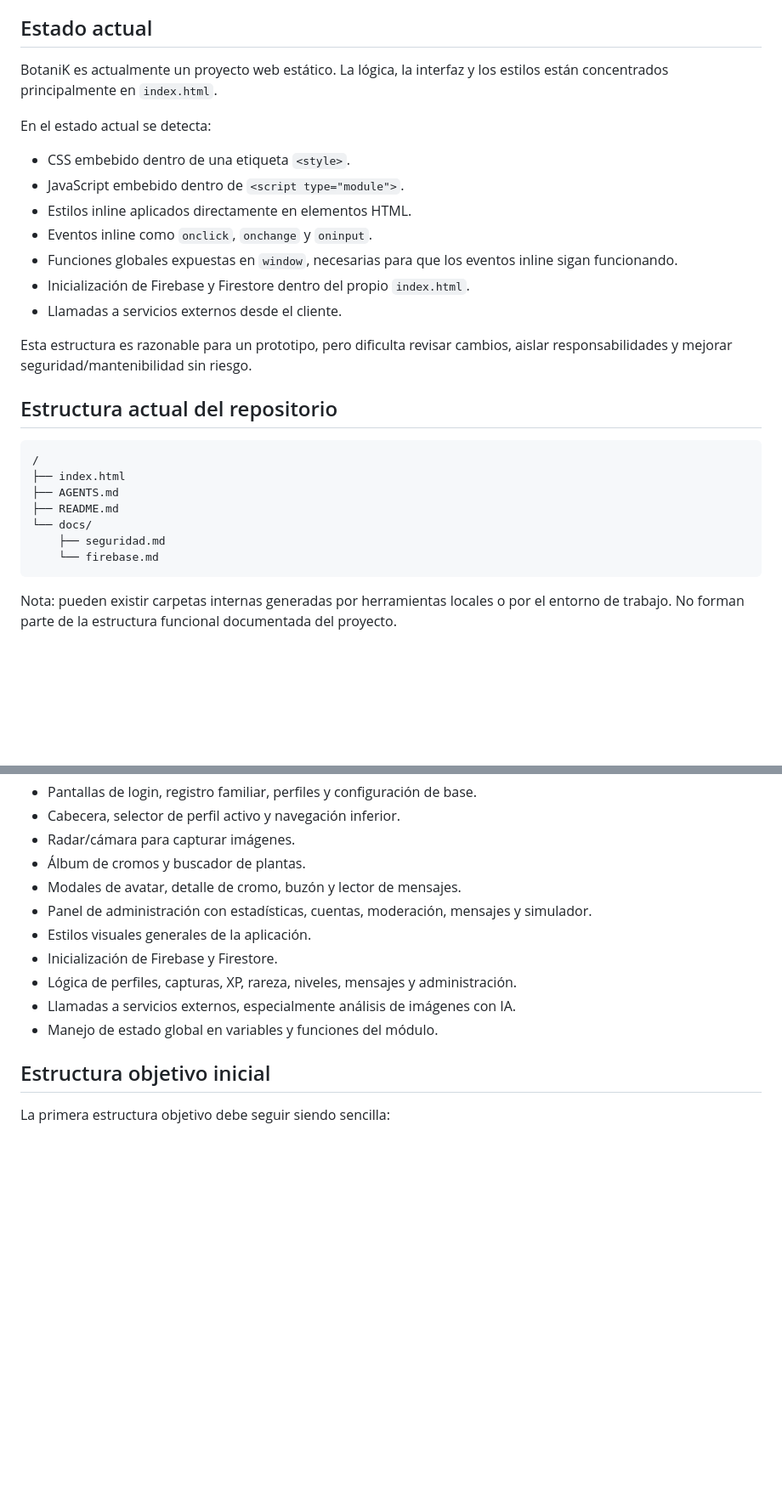
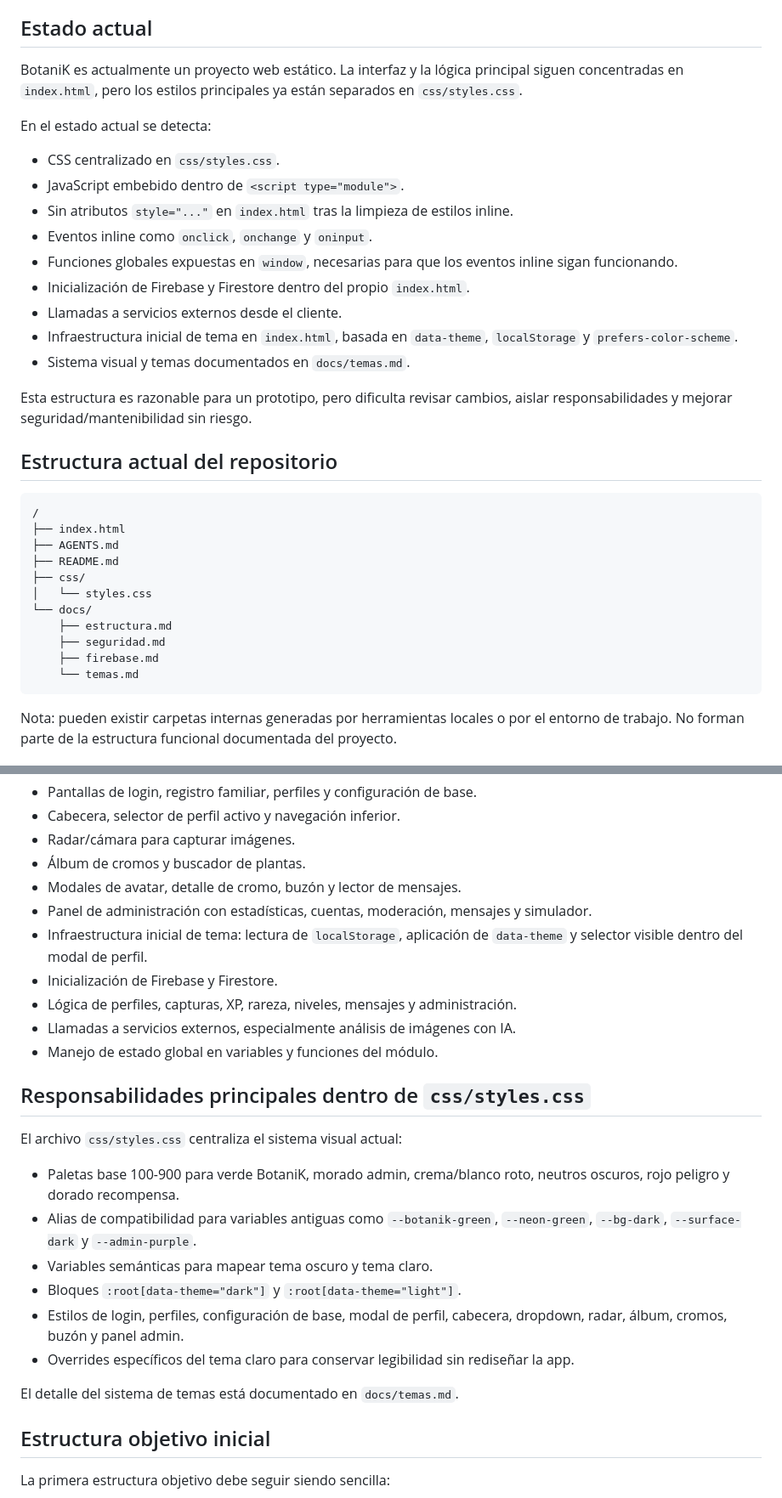
Before and after one commit to jesusgarciavigil-oss/BotaniK, a Markdown page: docs/estructura.md, 2 parts joined by grey strips. Shown at 85% size. GitHub-like rendering; blank space fills up the shorter version.

````diff
--- a/docs/estructura.md
+++ b/docs/estructura.md
@@ -4,17 +4,19 @@ Este documento describe la estructura actual de BotaniK y la estructura objetivo
 
 ## Estado actual
 
-BotaniK es actualmente un proyecto web estático. La lógica, la interfaz y los estilos están concentrados principalmente en `index.html`.
+BotaniK es actualmente un proyecto web estático. La interfaz y la lógica principal siguen concentradas en `index.html`, pero los estilos principales ya están separados en `css/styles.css`.
 
 En el estado actual se detecta:
 
-- CSS embebido dentro de una etiqueta `<style>`.
+- CSS centralizado en `css/styles.css`.
 - JavaScript embebido dentro de `<script type="module">`.
-- Estilos inline aplicados directamente en elementos HTML.
+- Sin atributos `style="..."` en `index.html` tras la limpieza de estilos inline.
 - Eventos inline como `onclick`, `onchange` y `oninput`.
 - Funciones globales expuestas en `window`, necesarias para que los eventos inline sigan funcionando.
 - Inicialización de Firebase y Firestore dentro del propio `index.html`.
 - Llamadas a servicios externos desde el cliente.
+- Infraestructura inicial de tema en `index.html`, basada en `data-theme`, `localStorage` y `prefers-color-scheme`.
+- Sistema visual y temas documentados en `docs/temas.md`.
 
 Esta estructura es razonable para un prototipo, pero dificulta revisar cambios, aislar responsabilidades y mejorar seguridad/mantenibilidad sin riesgo.
 
@@ -25,9 +27,13 @@ Esta estructura es razonable para un prototipo, pero dificulta revisar cambios,
 ├── index.html
 ├── AGENTS.md
 ├── README.md
+├── css/
+│   └── styles.css
 └── docs/
+    ├── estructura.md
     ├── seguridad.md
-    └── firebase.md
+    ├── firebase.md
+    └── temas.md
 ```
 
 Nota: pueden existir carpetas internas generadas por herramientas locales o por el entorno de trabajo. No forman parte de la estructura funcional documentada del proyecto.
@@ -42,11 +48,24 @@ El archivo `index.html` concentra responsabilidades que conviene separar de form
 - Álbum de cromos y buscador de plantas.
 - Modales de avatar, detalle de cromo, buzón y lector de mensajes.
 - Panel de administración con estadísticas, cuentas, moderación, mensajes y simulador.
-- Estilos visuales generales de la aplicación.
+- Infraestructura inicial de tema: lectura de `localStorage`, aplicación de `data-theme` y selector visible dentro del modal de perfil.
 - Inicialización de Firebase y Firestore.
 - Lógica de perfiles, capturas, XP, rareza, niveles, mensajes y administración.
 - Llamadas a servicios externos, especialmente análisis de imágenes con IA.
 - Manejo de estado global en variables y funciones del módulo.
+
+## Responsabilidades principales dentro de `css/styles.css`
+
+El archivo `css/styles.css` centraliza el sistema visual actual:
+
+- Paletas base 100-900 para verde BotaniK, morado admin, crema/blanco roto, neutros oscuros, rojo peligro y dorado recompensa.
+- Alias de compatibilidad para variables antiguas como `--botanik-green`, `--neon-green`, `--bg-dark`, `--surface-dark` y `--admin-purple`.
+- Variables semánticas para mapear tema oscuro y tema claro.
+- Bloques `:root[data-theme="dark"]` y `:root[data-theme="light"]`.
+- Estilos de login, perfiles, configuración de base, modal de perfil, cabecera, dropdown, radar, álbum, cromos, buzón y panel admin.
+- Overrides específicos del tema claro para conservar legibilidad sin rediseñar la app.
+
+El detalle del sistema de temas está documentado en `docs/temas.md`.
 
 ## Estructura objetivo inicial
 
````
Also changed, not shown: other parts of docs/estructura.md (+14 -3 lines), README.md (+21 -3 lines), docs/temas.md (added, +163 -0 lines).
